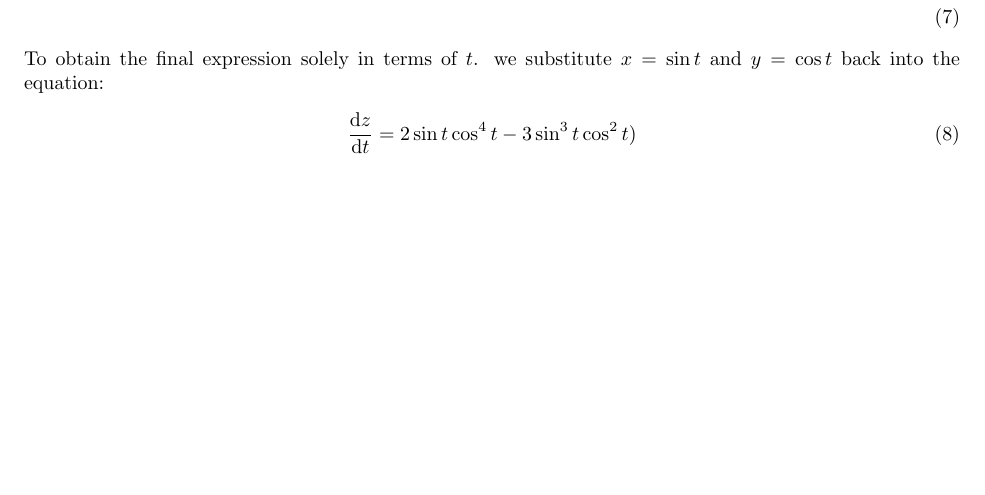
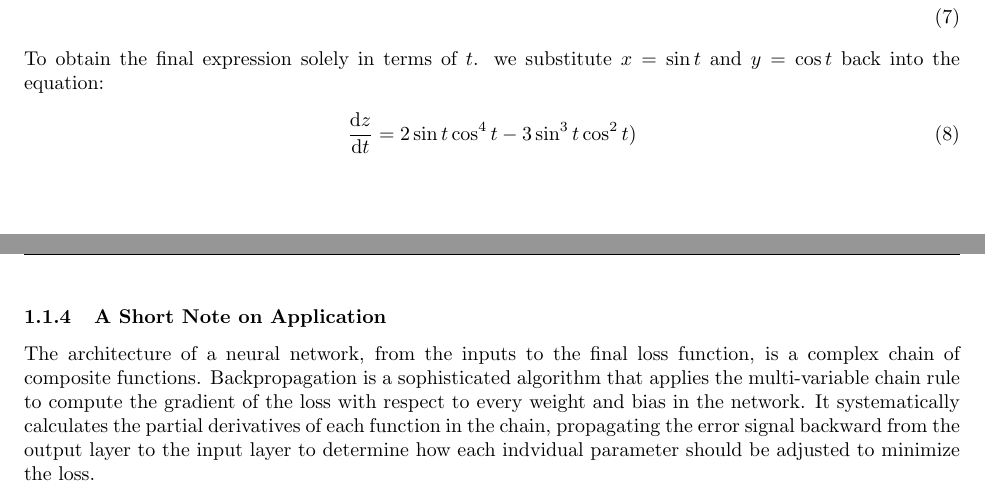
Before and after one commit to shamelbhimani/eureka_nn, a LaTeX document (Notes/Notes.tex): part of page 3 of 3 before the commit and two parts of pages 3 and 4 of 4 after it, the two joined at a grey line, cut so that both start at the same text, the shorter picture padded with empty space. Compiled offline with pdfLaTeX.

Commit message:
ADDED: 1.1.4

```diff
--- a/Notes/Notes.tex
+++ b/Notes/Notes.tex
@@ -192,4 +192,14 @@ function of $t$, then:
             \end{gather}
   \end{myex}
 
+  \subsubsection{A Short Note on Application}
+  \noindent The architecture of a neural network, from the inputs to the
+final loss function, is a complex chain of composite functions.
+Backpropagation is a sophisticated algorithm that applies the multi-variable
+chain rule to compute the gradient of the loss with respect to every weight
+and bias in the network. It systematically calculates the partial
+derivatives of each function in the chain, propagating the error signal
+backward from the output layer to the input layer to determine how each
+indvidual parameter should be adjusted to minimize the loss.
+
 \end{document}
```
Also changed, not shown: out/Notes.pdf, 4 other files.
